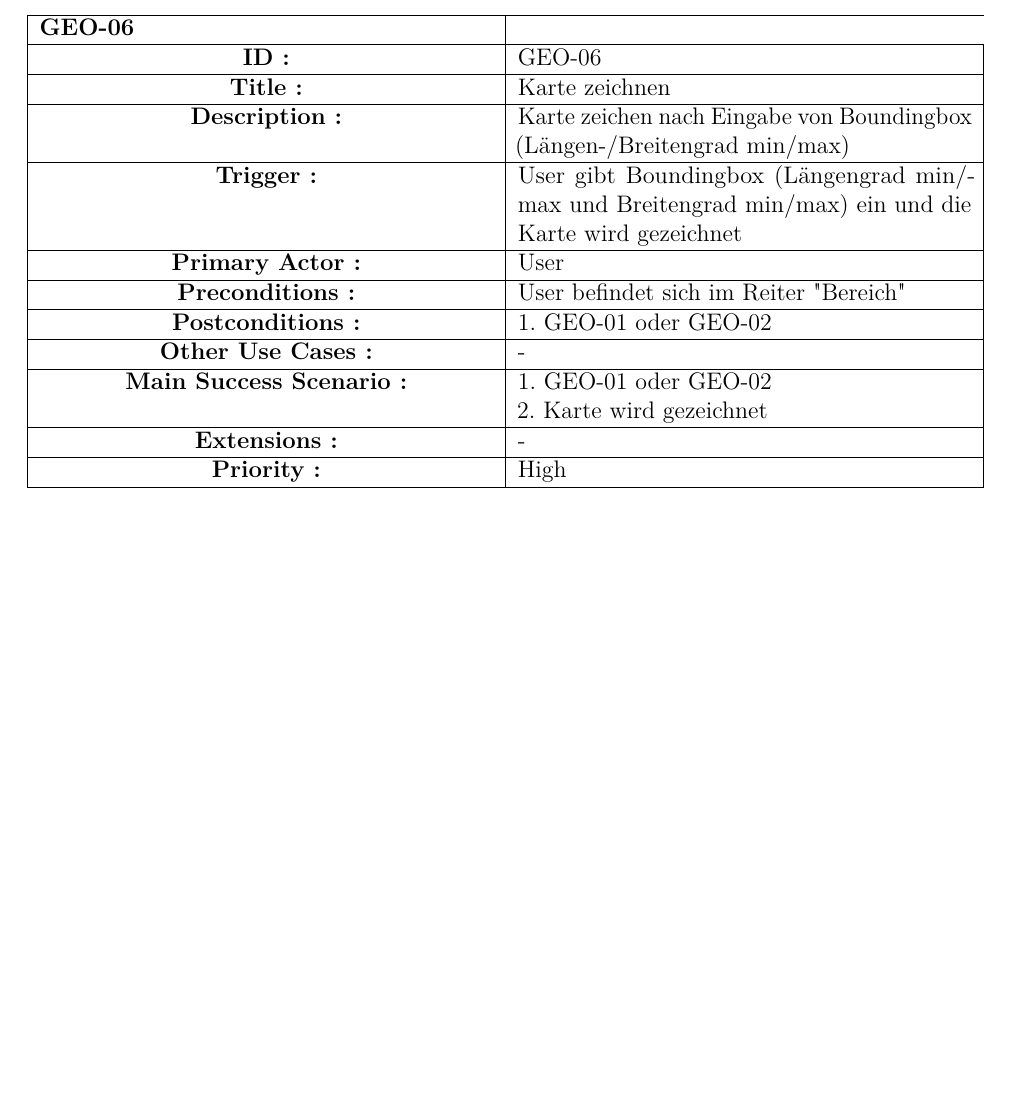
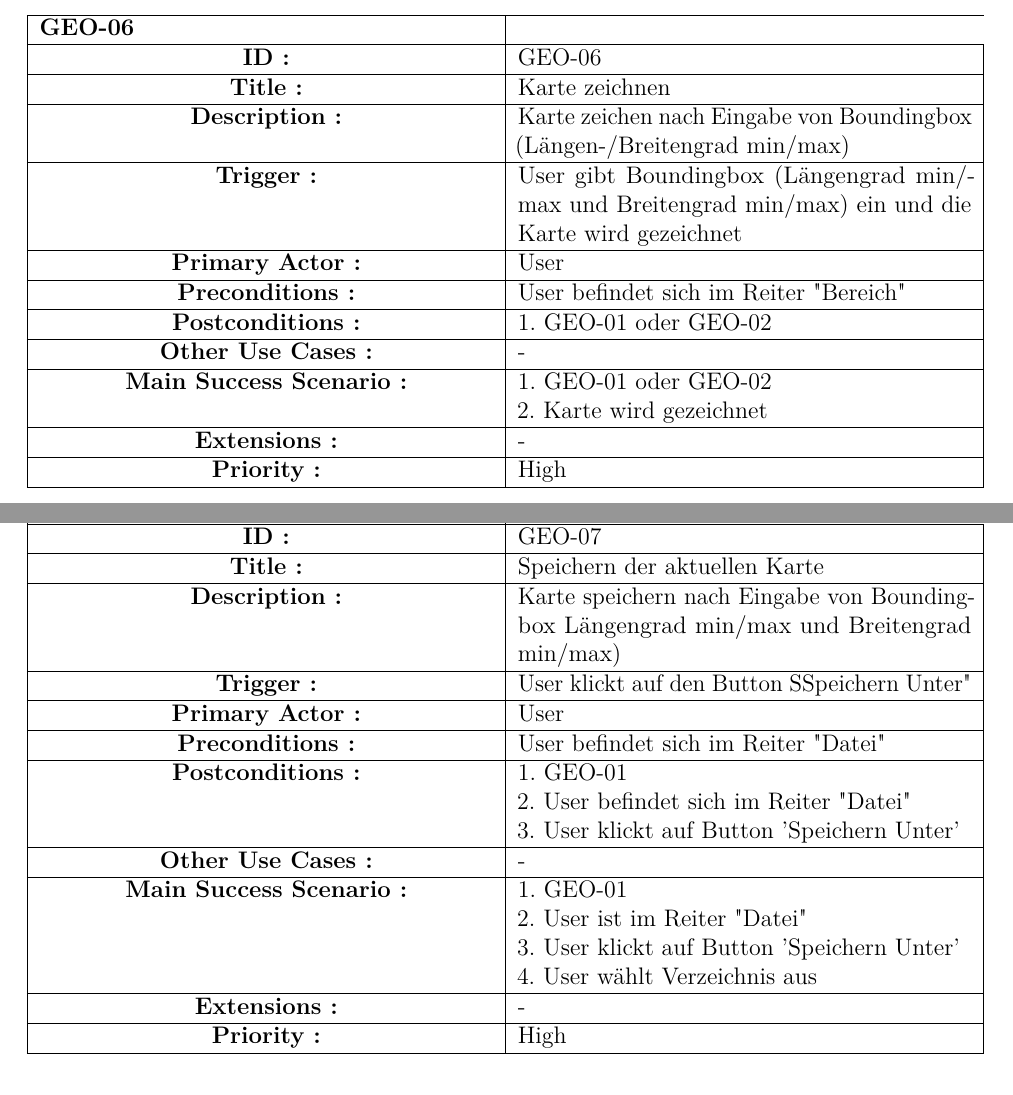
Before and after one commit to Hator21/GeoGraph2017, a LaTeX document (Doku/Pflichtenheft/Pflichtenheft GeoGraph/Pflichtenheft_GeoGraph.tex, which reads Doku/Pflichtenheft/Pflichtenheft GeoGraph/content/Auswertung.tex): part of page 10 of 20 before the commit and two parts of pages 10 and 11 of 20 after it, the two joined at a grey line, cut so that both start at the same text, the shorter picture padded with empty space. Compiled offline with pdfLaTeX; an older LaTeX class or package is replaced by its successor.

Commit message:
Use-Case Beschreibung ergänzt
Geo-07
Karte Speichern

```diff
--- a/Doku/Pflichtenheft/Pflichtenheft GeoGraph/content/Auswertung.tex
+++ b/Doku/Pflichtenheft/Pflichtenheft GeoGraph/content/Auswertung.tex
@@ -213,6 +213,32 @@
 			\textbf{Main Success Scenario :}\centering &
 			1. GEO-01 oder GEO-02 \newline
 			2. Karte wird gezeichnet \\ \hline
+			\textbf{Extensions :}\centering & - \\ \hline
+			\textbf{Priority :}\centering & High \\ \hline
+		\end{tabular}
+	\end{table}
+
+	\begin{table}[H]
+		\begin{tabular}{|p{8cm}|p{8cm}|}
+			\hline
+			\textbf{GEO-07 } \\
+			\hline
+			\textbf{ID :}\centering & GEO-07  \\ \hline
+			\textbf{Title :}\centering & Speichern der aktuellen Karte \\ \hline
+			\textbf{Description :}\centering & Karte speichern nach Eingabe von Boundingbox Längengrad min/max und Breitengrad min/max) \\ \hline
+			\textbf{Trigger :}\centering & User klickt auf den Button "Speichern Unter" \\ \hline
+			\textbf{Primary Actor :} \centering & User \\ \hline
+			\textbf{Preconditions :}\centering & User befindet sich im Reiter "Datei" \\ \hline
+			\textbf{Postconditions :}\centering	&
+			1. GEO-01 \newline
+			2. User befindet sich im Reiter "Datei" \newline
+			3. User klickt auf Button 'Speichern Unter'  \\ \hline
+			\textbf{Other Use Cases :}\centering & - \\ \hline
+			\textbf{Main Success Scenario :}\centering &
+			1. GEO-01  \newline
+			2. User ist im Reiter "Datei" \newline
+			3. User klickt auf Button 'Speichern Unter' \newline
+			4. User wählt Verzeichnis aus \\ \hline
 			\textbf{Extensions :}\centering & - \\ \hline
 			\textbf{Priority :}\centering & High \\ \hline
 		\end{tabular}
```
Also changed, not shown: Doku/Pflichtenheft/Pflichtenheft GeoGraph/Pflichtenheft_GeoGraph.pdf, Doku/Pflichtenheft/Pflichtenheft GeoGraph/content/Auswertung.tex (2 more changed lines), 3 other files.
